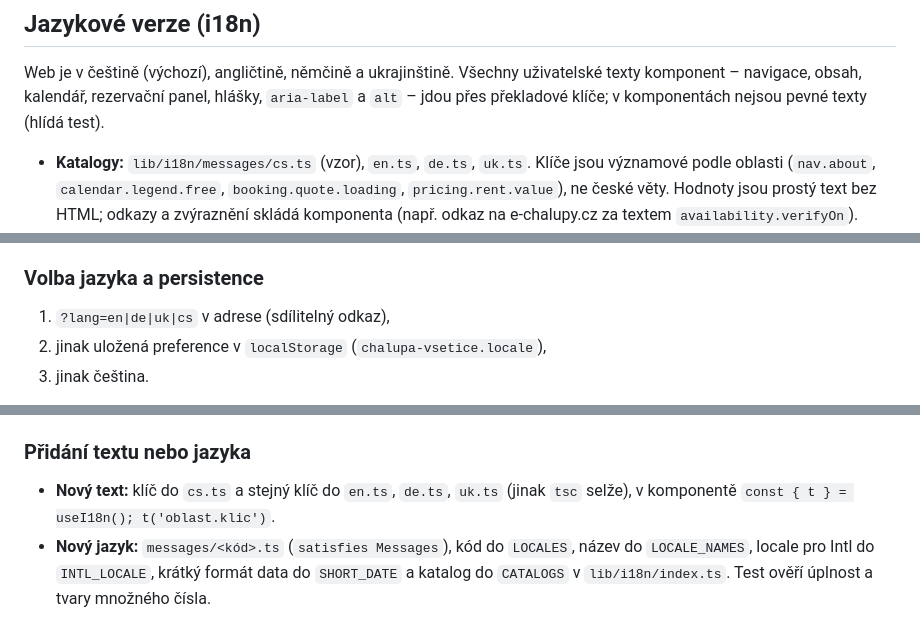
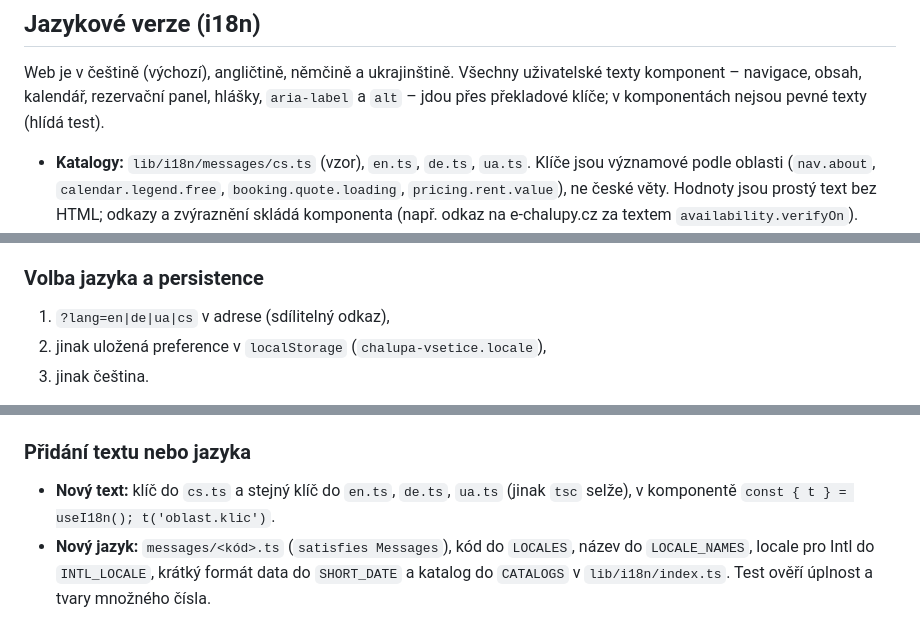
Before and after one commit to Hype-Cloud/Chalupa_Vsetice_Web, a Markdown page: README.md, 3 parts joined by grey strips. GitHub-like rendering.

Commit message:
Dokumentace používá UA místo UK

```diff
--- a/README.md
+++ b/README.md
@@ -90,7 +90,7 @@ Web je v češtině (výchozí), angličtině, němčině a ukrajinštině. Vše
 komponent – navigace, obsah, kalendář, rezervační panel, hlášky, `aria-label` a `alt` – jdou přes
 překladové klíče; v komponentách nejsou pevné texty (hlídá test).
 
-- **Katalogy:** `lib/i18n/messages/cs.ts` (vzor), `en.ts`, `de.ts`, `uk.ts`. Klíče jsou
+- **Katalogy:** `lib/i18n/messages/cs.ts` (vzor), `en.ts`, `de.ts`, `ua.ts`. Klíče jsou
   významové podle oblasti (`nav.about`, `calendar.legend.free`, `booking.quote.loading`,
   `pricing.rent.value`), ne české věty. Hodnoty jsou prostý text bez HTML; odkazy a zvýraznění
   skládá komponenta (např. odkaz na e-chalupy.cz za textem `availability.verifyOn`).
@@ -111,7 +111,7 @@ překladové klíče; v komponentách nejsou pevné texty (hlídá test).
 
 ### Volba jazyka a persistence
 
-1. `?lang=en|de|uk|cs` v adrese (sdílitelný odkaz),
+1. `?lang=en|de|ua|cs` v adrese (sdílitelný odkaz),
 2. jinak uložená preference v `localStorage` (`chalupa-vsetice.locale`),
 3. jinak čeština.
 
@@ -128,7 +128,7 @@ předrenderované jazykové stránky (`/en/` …) s `hreflang` jsou případný
 
 ### Přidání textu nebo jazyka
 
-- **Nový text:** klíč do `cs.ts` a stejný klíč do `en.ts`, `de.ts`, `uk.ts` (jinak `tsc`
+- **Nový text:** klíč do `cs.ts` a stejný klíč do `en.ts`, `de.ts`, `ua.ts` (jinak `tsc`
   selže), v komponentě `const { t } = useI18n(); t('oblast.klic')`.
 - **Nový jazyk:** `messages/<kód>.ts` (`satisfies Messages`), kód do `LOCALES`, název do
   `LOCALE_NAMES`, locale pro Intl do `INTL_LOCALE`, krátký formát data do `SHORT_DATE`
```
Also changed, not shown: other parts of README.md (+2 -2 lines).
